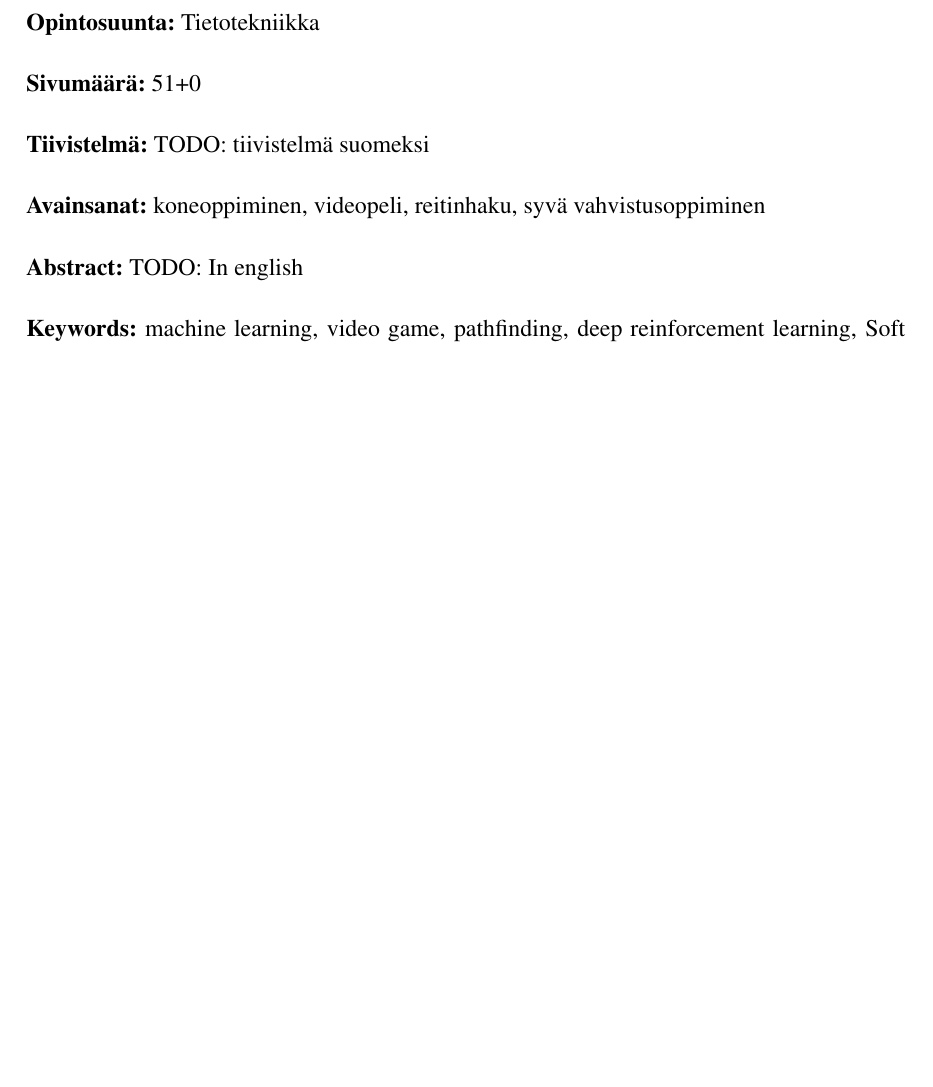
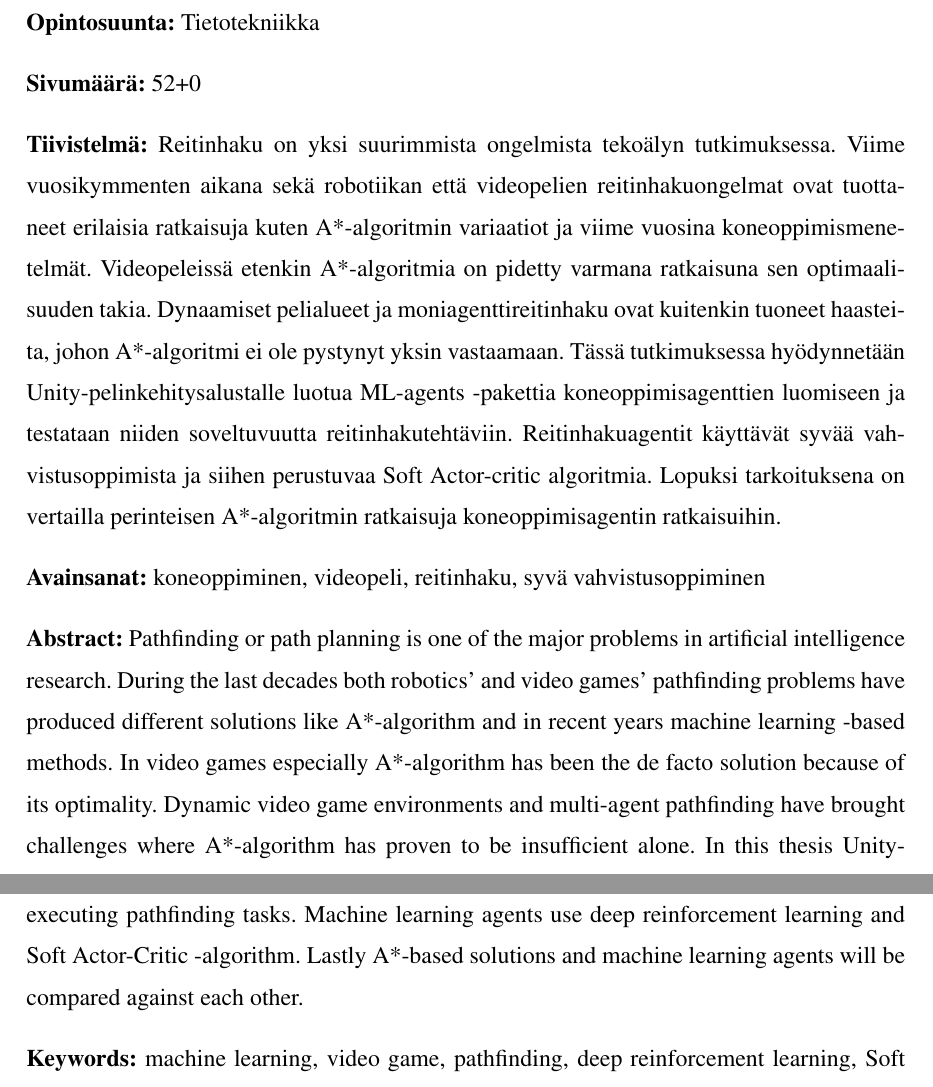
Before and after one commit to skebis/gradu, a LaTeX thesis (gradu_EK.tex): part of page 2 of 51 before the commit and two parts of pages 2 and 3 of 52 after it, the two joined at a grey line, cut so that both start at the same text, the shorter picture padded with empty space. Compiled offline with pdfLaTeX.

Commit message:
Abstract.

```diff
--- a/gradu_EK.tex
+++ b/gradu_EK.tex
@@ -28,10 +28,10 @@
 \translatedtitle{Comparative study of utilizing machine learning in video games' pathfinding}
 \studyline{Tietotekniikka}
 \tiivistelma{%
-TODO: tiivistelmä suomeksi
+Reitinhaku on yksi suurimmista ongelmista tekoälyn tutkimuksessa. Viime vuosikymmenten aikana sekä robotiikan että videopelien reitinhakuongelmat ovat tuottaneet erilaisia ratkaisuja kuten A*-algoritmin variaatiot ja viime vuosina koneoppimismenetelmät. Videopeleissä etenkin A*-algoritmia on pidetty varmana ratkaisuna sen optimaalisuuden takia. Dynaamiset pelialueet ja moniagenttireitinhaku ovat kuitenkin tuoneet haasteita, johon A*-algoritmi ei ole pystynyt yksin vastaamaan. Tässä tutkimuksessa hyödynnetään Unity-pelinkehitysalustalle luotua ML-agents -pakettia koneoppimisagenttien luomiseen ja testataan niiden soveltuvuutta reitinhakutehtäviin. Reitinhakuagentit käyttävät syvää vahvistusoppimista ja siihen perustuvaa Soft Actor-critic algoritmia. Lopuksi tarkoituksena on vertailla perinteisen A*-algoritmin ratkaisuja koneoppimisagentin ratkaisuihin.
 }
 \abstract{%
-TODO: In english
+Pathfinding or path planning is one of the major problems in artificial intelligence research. During the last decades both robotics' and video games' pathfinding problems have produced different solutions like A*-algorithm and in recent years machine learning -based methods. In video games especially A*-algorithm has been the de facto solution because of its optimality. Dynamic video game environments and multi-agent pathfinding have brought challenges where A*-algorithm has proven to be insufficient alone. In this thesis Unity-platform and its ML-agents -package will be used to create machine learning agents for executing pathfinding tasks. Machine learning agents use deep reinforcement learning and Soft Actor-Critic -algorithm. Lastly A*-based solutions and machine learning agents will be compared against each other.
 }
 
 \author{Emil Keränen}
```
Also changed, not shown: gradu_EK.pdf, 1 other file.
